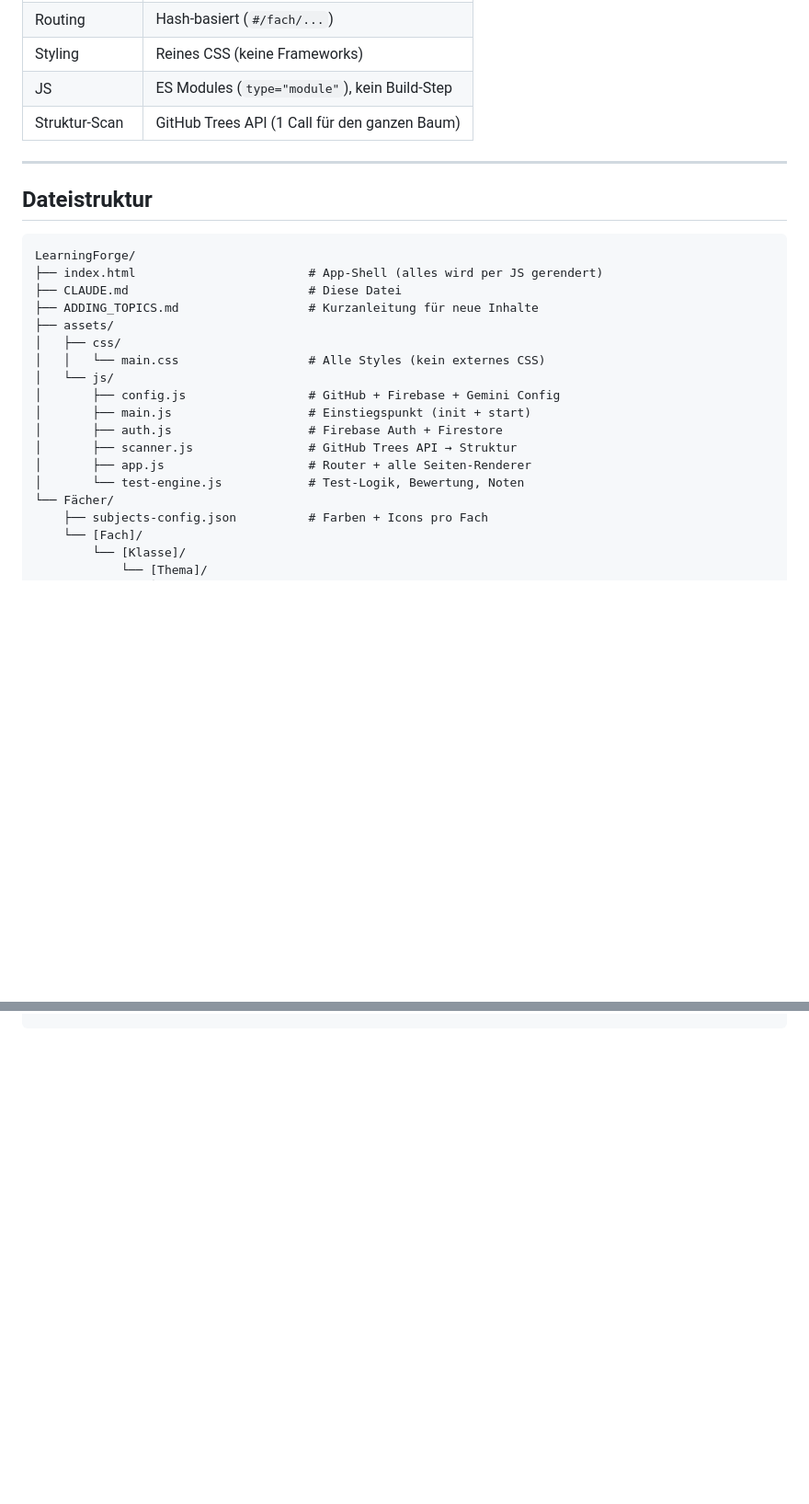
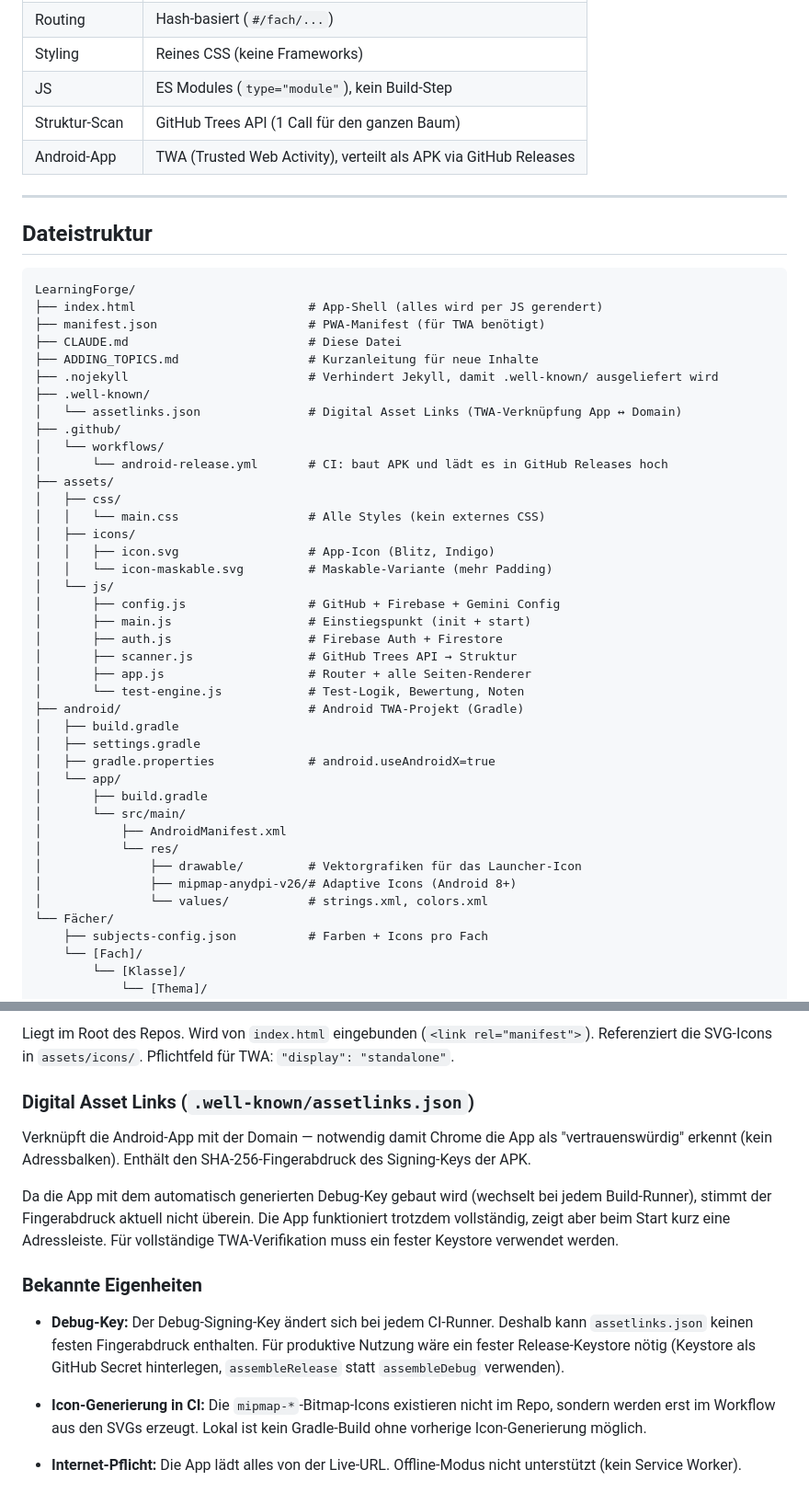
Before and after one commit to SimonLukas102030/LearningForge, a Markdown page: CLAUDE.md, 2 parts joined by grey strips. Shown at 92% size. GitHub-like rendering; blank space fills up the shorter version.

Commit message:
docs: Android TWA section in CLAUDE.md

````diff
--- a/CLAUDE.md
+++ b/CLAUDE.md
@@ -28,6 +28,7 @@ Dark/Light Mode, Statistiken, anpassbare Fächerfarben.
 | Styling | Reines CSS (keine Frameworks) |
 | JS | ES Modules (`type="module"`), kein Build-Step |
 | Struktur-Scan | GitHub Trees API (1 Call für den ganzen Baum) |
+| Android-App | TWA (Trusted Web Activity), verteilt als APK via GitHub Releases |
 
 ---
 
@@ -36,11 +37,21 @@ Dark/Light Mode, Statistiken, anpassbare Fächerfarben.
 ```
 LearningForge/
 ├── index.html                        # App-Shell (alles wird per JS gerendert)
+├── manifest.json                     # PWA-Manifest (für TWA benötigt)
 ├── CLAUDE.md                         # Diese Datei
 ├── ADDING_TOPICS.md                  # Kurzanleitung für neue Inhalte
+├── .nojekyll                         # Verhindert Jekyll, damit .well-known/ ausgeliefert wird
+├── .well-known/
+│   └── assetlinks.json               # Digital Asset Links (TWA-Verknüpfung App ↔ Domain)
+├── .github/
+│   └── workflows/
+│       └── android-release.yml       # CI: baut APK und lädt es in GitHub Releases hoch
 ├── assets/
 │   ├── css/
 │   │   └── main.css                  # Alle Styles (kein externes CSS)
+│   ├── icons/
+│   │   ├── icon.svg                  # App-Icon (Blitz, Indigo)
+│   │   └── icon-maskable.svg         # Maskable-Variante (mehr Padding)
 │   └── js/
 │       ├── config.js                 # GitHub + Firebase + Gemini Config
 │       ├── main.js                   # Einstiegspunkt (init + start)
@@ -48,6 +59,18 @@ LearningForge/
 │       ├── scanner.js                # GitHub Trees API → Struktur
 │       ├── app.js                    # Router + alle Seiten-Renderer
 │       └── test-engine.js            # Test-Logik, Bewertung, Noten
+├── android/                          # Android TWA-Projekt (Gradle)
+│   ├── build.gradle
+│   ├── settings.gradle
+│   ├── gradle.properties             # android.useAndroidX=true
+│   └── app/
+│       ├── build.gradle
+│       └── src/main/
+│           ├── AndroidManifest.xml
+│           └── res/
+│               ├── drawable/         # Vektorgrafiken für das Launcher-Icon
+│               ├── mipmap-anydpi-v26/# Adaptive Icons (Android 8+)
+│               └── values/           # strings.xml, colors.xml
 └── Fächer/
     ├── subjects-config.json          # Farben + Icons pro Fach
     └── [Fach]/
@@ -526,0 +623,27 @@ Die Fallzeit hängt <span class="lf-hl">nicht</span> von der Horizontalgeschwind
+Liegt im Root des Repos. Wird von `index.html` eingebunden (`<link rel="manifest">`).
+Referenziert die SVG-Icons in `assets/icons/`. Pflichtfeld für TWA: `"display": "standalone"`.
+
+### Digital Asset Links (`.well-known/assetlinks.json`)
+
+Verknüpft die Android-App mit der Domain — notwendig damit Chrome die App als
+"vertrauenswürdig" erkennt (kein Adressbalken). Enthält den SHA-256-Fingerabdruck
+des Signing-Keys der APK.
+
+Da die App mit dem automatisch generierten Debug-Key gebaut wird (wechselt bei jedem
+Build-Runner), stimmt der Fingerabdruck aktuell nicht überein. Die App funktioniert
+trotzdem vollständig, zeigt aber beim Start kurz eine Adressleiste.
+Für vollständige TWA-Verifikation muss ein fester Keystore verwendet werden.
+
+### Bekannte Eigenheiten
+
+- **Debug-Key:** Der Debug-Signing-Key ändert sich bei jedem CI-Runner. Deshalb kann
+  `assetlinks.json` keinen festen Fingerabdruck enthalten. Für produktive Nutzung
+  wäre ein fester Release-Keystore nötig (Keystore als GitHub Secret hinterlegen,
+  `assembleRelease` statt `assembleDebug` verwenden).
+
+- **Icon-Generierung in CI:** Die `mipmap-*`-Bitmap-Icons existieren nicht im Repo,
+  sondern werden erst im Workflow aus den SVGs erzeugt. Lokal ist kein Gradle-Build
+  ohne vorherige Icon-Generierung möglich.
+
+- **Internet-Pflicht:** Die App lädt alles von der Live-URL. Offline-Modus nicht
+  unterstützt (kein Service Worker).
````
Also changed, not shown: other parts of CLAUDE.md (+73 -0 lines).
